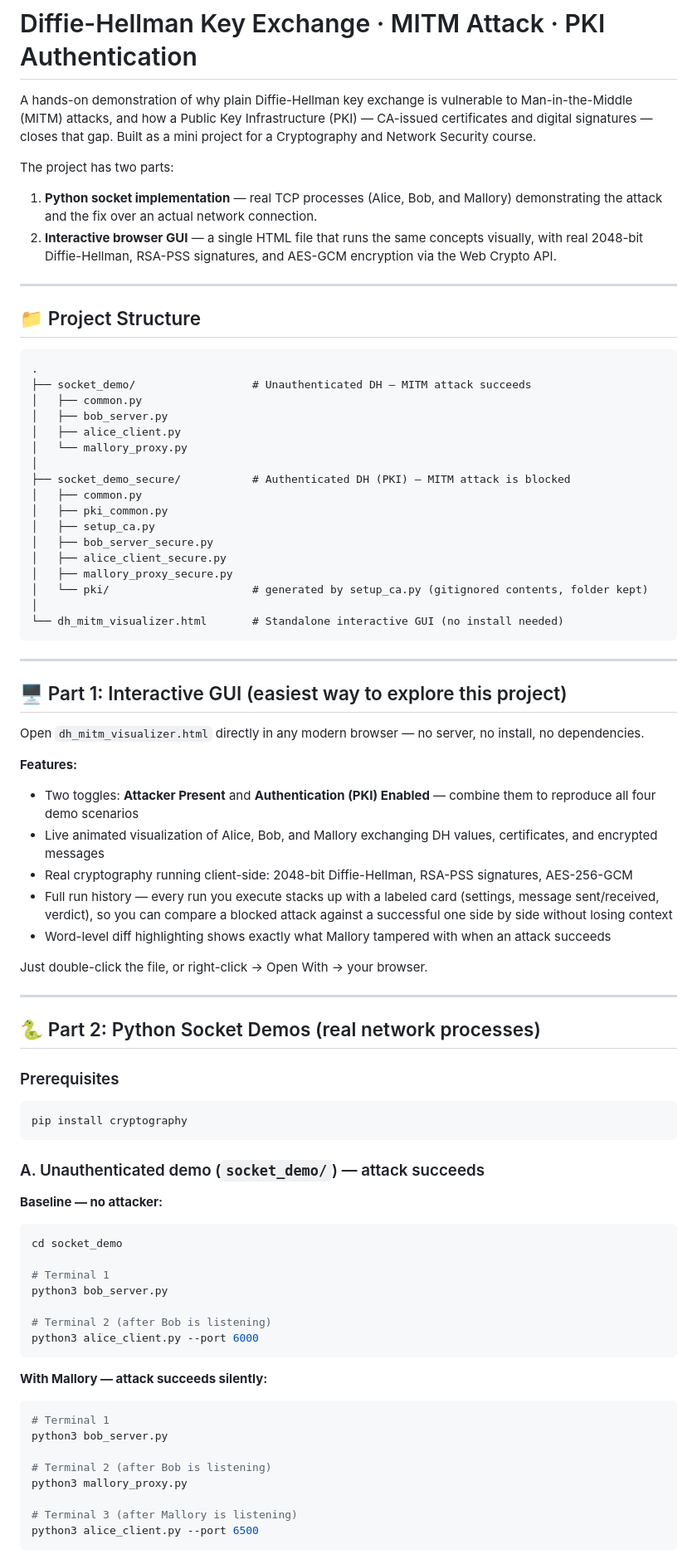
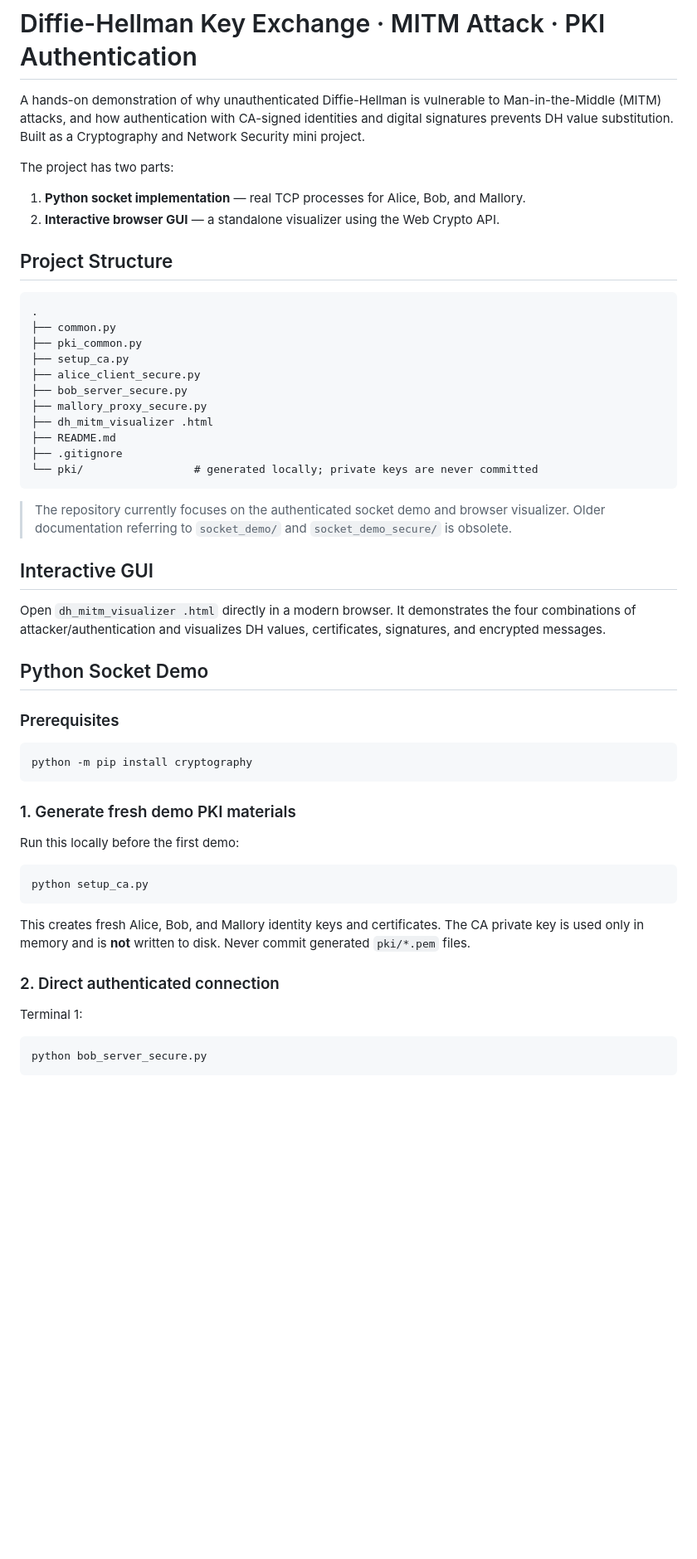
Before and after one commit to Sudeep2296/MITM-Attack-simulation, a Markdown page: README.md, the part around one of its changes. Shown at 83% size. Rendered like a GitHub page; blank space fills up the shorter version.

Commit message:
Fix README structure and security setup instructions

````diff
--- a/README.md
+++ b/README.md
@@ -1,83 +1,56 @@
 # Diffie-Hellman Key Exchange · MITM Attack · PKI Authentication
 
-A hands-on demonstration of why plain Diffie-Hellman key exchange is vulnerable to Man-in-the-Middle (MITM) attacks, and how a Public Key Infrastructure (PKI) — CA-issued certificates and digital signatures — closes that gap. Built as a mini project for a Cryptography and Network Security course.
+A hands-on demonstration of why unauthenticated Diffie-Hellman is vulnerable to Man-in-the-Middle (MITM) attacks, and how authentication with CA-signed identities and digital signatures prevents DH value substitution. Built as a Cryptography and Network Security mini project.
 
 The project has two parts:
-1. **Python socket implementation** — real TCP processes (Alice, Bob, and Mallory) demonstrating the attack and the fix over an actual network connection.
-2. **Interactive browser GUI** — a single HTML file that runs the same concepts visually, with real 2048-bit Diffie-Hellman, RSA-PSS signatures, and AES-GCM encryption via the Web Crypto API.
+1. **Python socket implementation** — real TCP processes for Alice, Bob, and Mallory.
+2. **Interactive browser GUI** — a standalone visualizer using the Web Crypto API.
 
----
+## Project Structure
 
-## 📁 Project Structure
-
-```
+```text
 .
-├── socket_demo/                  # Unauthenticated DH — MITM attack succeeds
-│   ├── common.py
-│   ├── bob_server.py
-│   ├── alice_client.py
-│   └── mallory_proxy.py
-│
-├── socket_demo_secure/           # Authenticated DH (PKI) — MITM attack is blocked
-│   ├── common.py
-│   ├── pki_common.py
-│   ├── setup_ca.py
-│   ├── bob_server_secure.py
-│   ├── alice_client_secure.py
-│   ├── mallory_proxy_secure.py
-│   └── pki/                      # generated by setup_ca.py (gitignored contents, folder kept)
-│
-└── dh_mitm_visualizer.html       # Standalone interactive GUI (no install needed)
+├── common.py
+├── pki_common.py
+├── setup_ca.py
+├── alice_client_secure.py
+├── bob_server_secure.py
+├── mallory_proxy_secure.py
+├── dh_mitm_visualizer .html
+├── README.md
+├── .gitignore
+└── pki/                 # generated locally; private keys are never committed
 ```
 
+> The repository currently focuses on the authenticated socket demo and browser visualizer. Older documentation referring to `socket_demo/` and `socket_demo_secure/` is obsolete.
 
----
+## Interactive GUI
 
-## 🖥️ Part 1: Interactive GUI (easiest way to explore this project)
+Open `dh_mitm_visualizer .html` directly in a modern browser. It demonstrates the four combinations of attacker/authentication and visualizes DH values, certificates, signatures, and encrypted messages.
 
-Open `dh_mitm_visualizer.html` directly in any modern browser — no server, no install, no dependencies.
-
-**Features:**
-- Two toggles: **Attacker Present** and **Authentication (PKI) Enabled** — combine them to reproduce all four demo scenarios
-- Live animated visualization of Alice, Bob, and Mallory exchanging DH values, certificates, and encrypted messages
-- Real cryptography running client-side: 2048-bit Diffie-Hellman, RSA-PSS signatures, AES-256-GCM
-- Full run history — every run you execute stacks up with a labeled card (settings, message sent/received, verdict), so you can compare a blocked attack against a successful one side by side without losing context
-- Word-level diff highlighting shows exactly what Mallory tampered with when an attack succeeds
-
-Just double-click the file, or right-click → Open With → your browser.
-
----
-
-## 🐍 Part 2: Python Socket Demos (real network processes)
+## Python Socket Demo
 
 ### Prerequisites
 
 ```bash
-pip install cryptography
+python -m pip install cryptography
 ```
 
-### A. Unauthenticated demo (`socket_demo/`) — attack succeeds
+### 1. Generate fresh demo PKI materials
 
-**Baseline — no attacker:**
+Run this locally before the first demo:
+
 ```bash
-cd socket_demo
-
-# Terminal 1
-python3 bob_server.py
-
-# Terminal 2 (after Bob is listening)
-python3 alice_client.py --port 6000
+python setup_ca.py
 ```
 
-**With Mallory — attack succeeds silently:**
+This creates fresh Alice, Bob, and Mallory identity keys and certificates. The CA private key is used only in memory and is **not** written to disk. Never commit generated `pki/*.pem` files.
+
+### 2. Direct authenticated connection
+
+Terminal 1:
+
 ```bash
-# Terminal 1
-python3 bob_server.py
-
-# Terminal 2 (after Bob is listening)
-python3 mallory_proxy.py
-
-# Terminal 3 (after Mallory is listening)
-python3 alice_client.py --port 6500
+python bob_server_secure.py
 ```
 
````
Also changed, not shown: other parts of README.md (+38 -53 lines).
